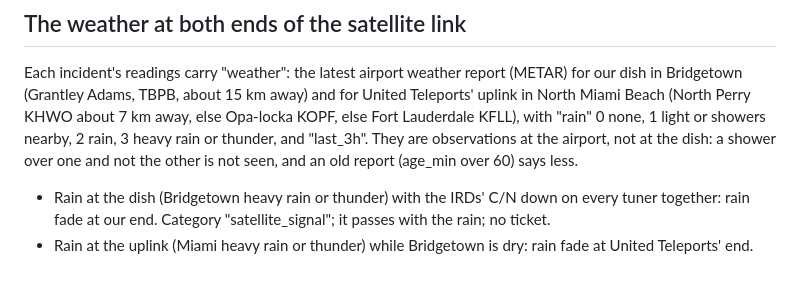
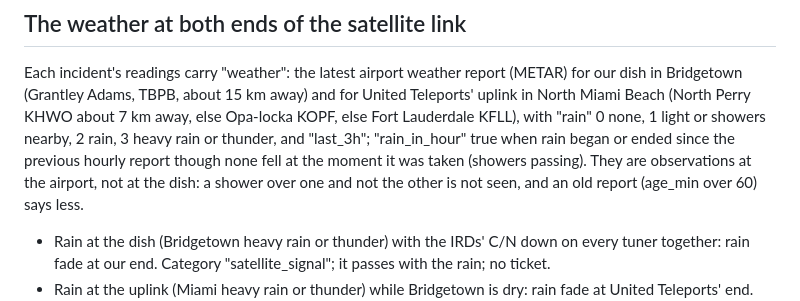
Before and after one commit to caritechsolutions/Caricoder2, a Markdown page: caricoder3/knowledge/technician.md, the part around the change. GitHub-like rendering; blank space fills up the shorter version.

Commit message:
knowledge: rain_in_hour
Co-Authored-By: Claude Opus 5.5 <noreply@anthropic.com>
Claude-Session: https://claude.ai/code/session_01YM8KU1dEZrKkDdWR6WRNdC

```diff
--- a/caricoder3/knowledge/technician.md
+++ b/caricoder3/knowledge/technician.md
@@ -320,7 +320,9 @@ report (METAR) for our dish in Bridgetown (Grantley Adams, TBPB, about
 15 km away) and for United Teleports' uplink in North Miami Beach (North
 Perry KHWO about 7 km away, else Opa-locka KOPF, else Fort Lauderdale
 KFLL), with "rain" 0 none, 1 light or showers nearby, 2 rain, 3 heavy rain
-or thunder, and "last_3h". They are observations at the airport, not at
+or thunder, and "last_3h"; "rain_in_hour" true when rain began or ended
+since the previous hourly report though none fell at the moment it was
+taken (showers passing). They are observations at the airport, not at
 the dish: a shower over one and not the other is not seen, and an old
 report (age_min over 60) says less.
 - Rain at the dish (Bridgetown heavy rain or thunder) with the IRDs' C/N
```
